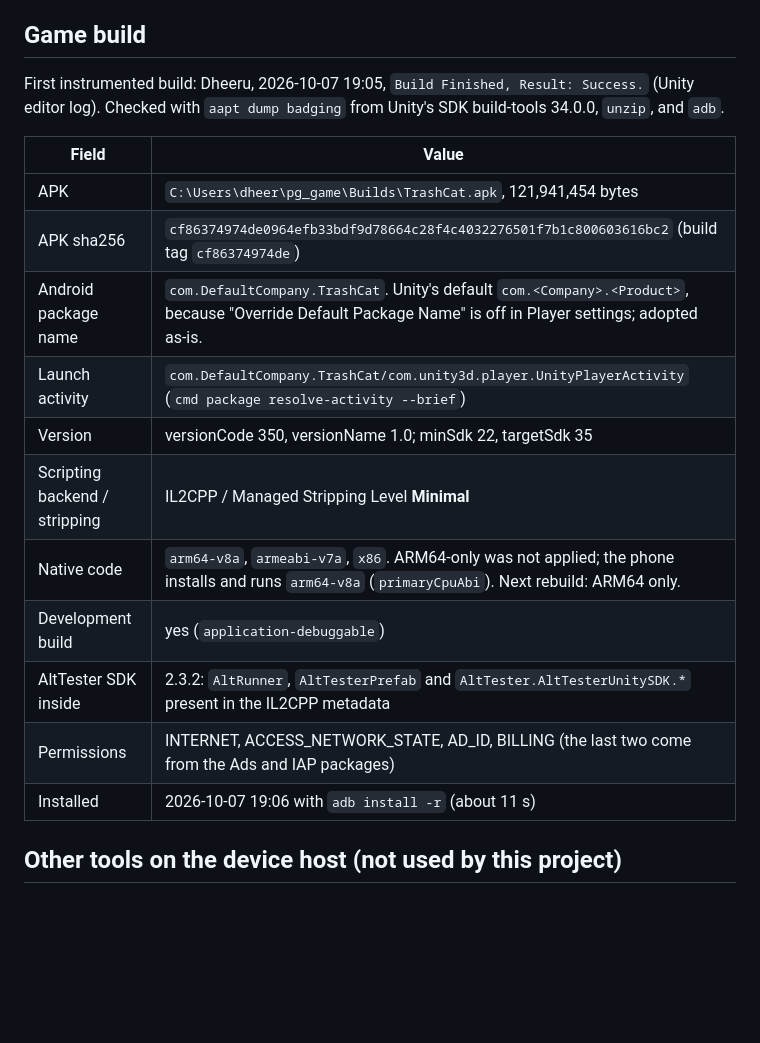
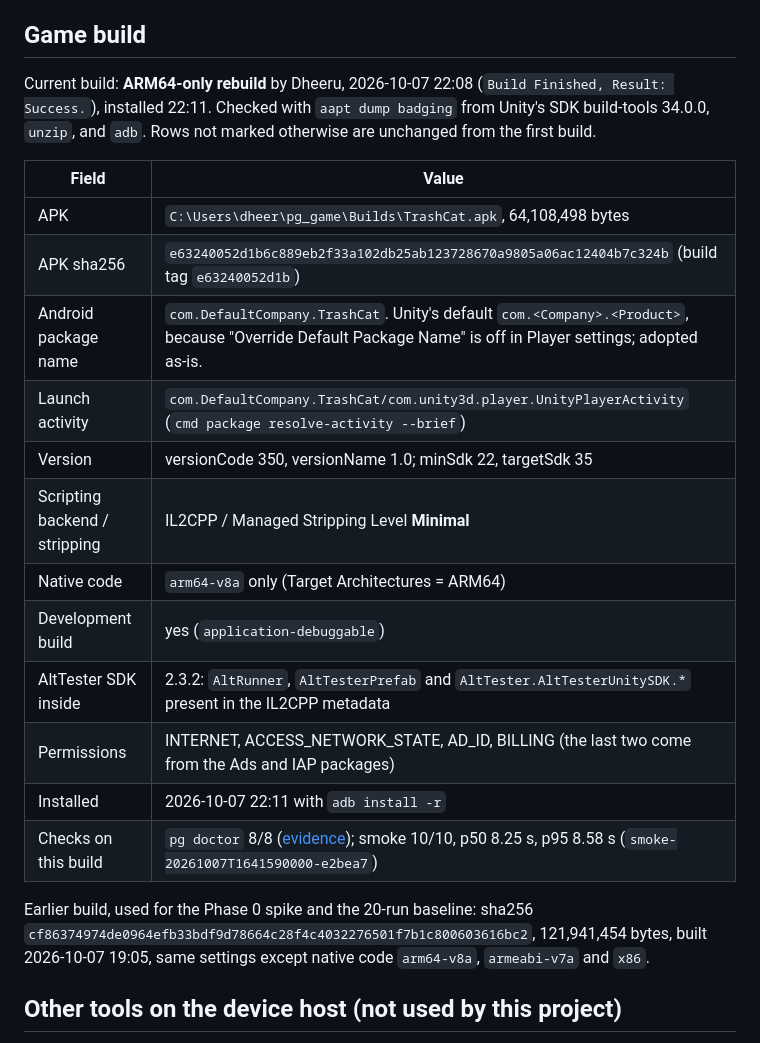
Before and after one commit to Dheeru-Reddy-ui/proving-ground, a Markdown page: docs/VERSIONS.md, the part around the change. GitHub-like rendering; blank space fills up the shorter version.

Commit message:
docs: describe the ARM64-only build in VERSIONS and PROGRESS
Follow-up to 38b5ca7, which only added the evidence files: the build
table now shows the current APK (64,108,498 bytes, sha256
e63240052d1b..., arm64-v8a only, doctor 8/8, smoke 10/10) and keeps
the first build as history.

Co-Authored-By: Claude Opus 5.5 <noreply@anthropic.com>

```diff
--- a/docs/VERSIONS.md
+++ b/docs/VERSIONS.md
@@ -67,21 +67,24 @@ The adb serial is kept in the local `.env` (`PG_ADB_SERIAL`), not in the repo.
 
 ## Game build
 
-First instrumented build: Dheeru, 2026-10-07 19:05, `Build Finished, Result: Success.` (Unity editor log). Checked with `aapt dump badging` from Unity's SDK build-tools 34.0.0, `unzip`, and `adb`.
+Current build: **ARM64-only rebuild** by Dheeru, 2026-10-07 22:08 (`Build Finished, Result: Success.`), installed 22:11. Checked with `aapt dump badging` from Unity's SDK build-tools 34.0.0, `unzip`, and `adb`. Rows not marked otherwise are unchanged from the first build.
 
 | Field | Value |
 |---|---|
-| APK | `C:\Users\dheer\pg_game\Builds\TrashCat.apk`, 121,941,454 bytes |
-| APK sha256 | `cf86374974de0964efb33bdf9d78664c28f4c4032276501f7b1c800603616bc2` (build tag `cf86374974de`) |
+| APK | `C:\Users\dheer\pg_game\Builds\TrashCat.apk`, 64,108,498 bytes |
+| APK sha256 | `e63240052d1b6c889eb2f33a102db25ab123728670a9805a06ac12404b7c324b` (build tag `e63240052d1b`) |
 | Android package name | `com.DefaultCompany.TrashCat`. Unity's default `com.<Company>.<Product>`, because "Override Default Package Name" is off in Player settings; adopted as-is. |
 | Launch activity | `com.DefaultCompany.TrashCat/com.unity3d.player.UnityPlayerActivity` (`cmd package resolve-activity --brief`) |
 | Version | versionCode 350, versionName 1.0; minSdk 22, targetSdk 35 |
 | Scripting backend / stripping | IL2CPP / Managed Stripping Level **Minimal** |
-| Native code | `arm64-v8a`, `armeabi-v7a`, `x86`. ARM64-only was not applied; the phone installs and runs `arm64-v8a` (`primaryCpuAbi`). Next rebuild: ARM64 only. |
+| Native code | `arm64-v8a` only (Target Architectures = ARM64) |
 | Development build | yes (`application-debuggable`) |
 | AltTester SDK inside | 2.3.2: `AltRunner`, `AltTesterPrefab` and `AltTester.AltTesterUnitySDK.*` present in the IL2CPP metadata |
 | Permissions | INTERNET, ACCESS_NETWORK_STATE, AD_ID, BILLING (the last two come from the Ads and IAP packages) |
-| Installed | 2026-10-07 19:06 with `adb install -r` (about 11 s) |
+| Installed | 2026-10-07 22:11 with `adb install -r` |
+| Checks on this build | `pg doctor` 8/8 ([evidence](evidence/phase0/doctor_all_pass_arm64.txt)); smoke 10/10, p50 8.25 s, p95 8.58 s (`smoke-20261007T1641590000-e2bea7`) |
+
+Earlier build, used for the Phase 0 spike and the 20-run baseline: sha256 `cf86374974de0964efb33bdf9d78664c28f4c4032276501f7b1c800603616bc2`, 121,941,454 bytes, built 2026-10-07 19:05, same settings except native code `arm64-v8a`, `armeabi-v7a` and `x86`.
 
 ## Other tools on the device host (not used by this project)
 
```
Also changed, not shown: docs/PROGRESS.md (+1 -1 lines).
